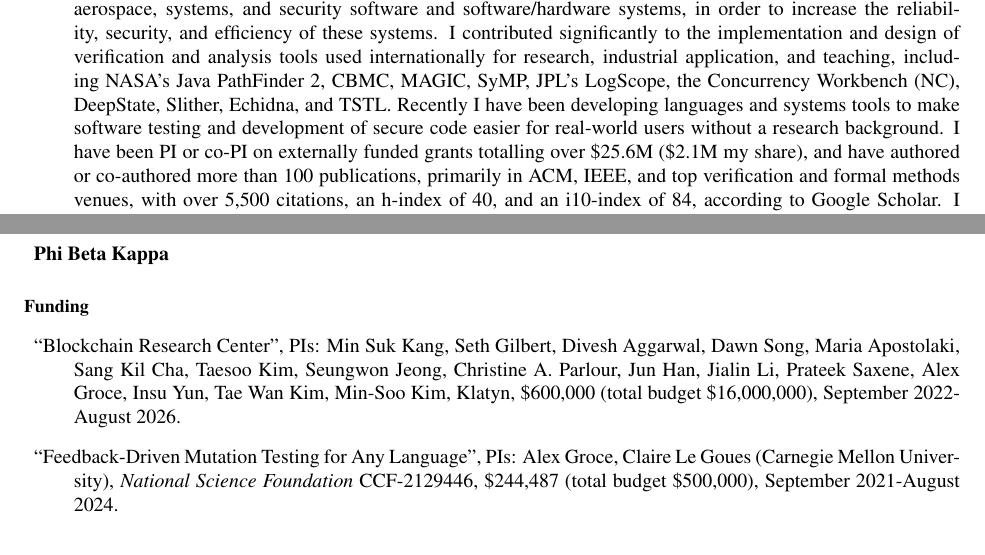
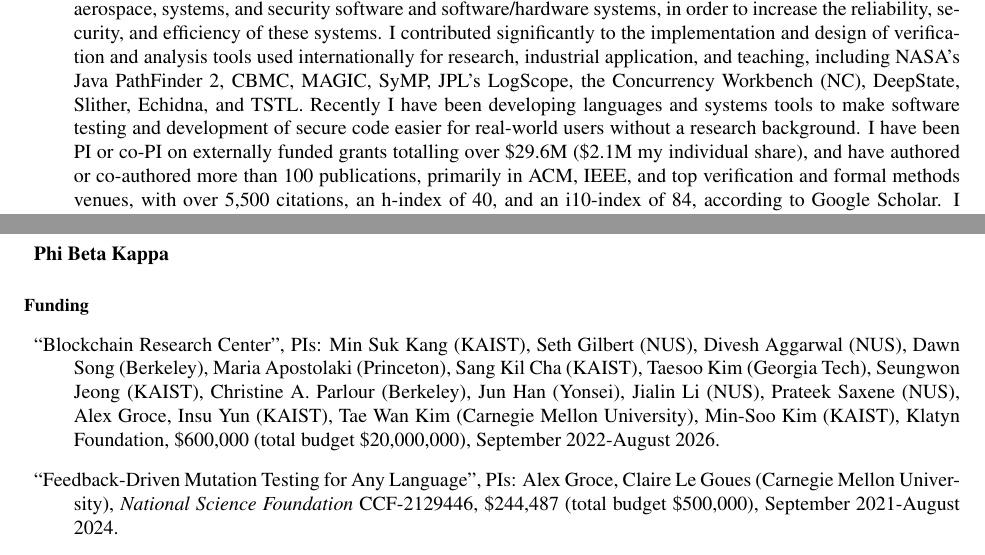
Before and after one commit to agroce/agroce.github.io, a LaTeX CV (CV/cv.tex): two parts of pages 1 and 4 of 27, joined at a grey line, cut so that both start at the same text. Compiled offline with pdfLaTeX.

Commit message:
more info

```diff
--- a/CV/cv.tex
+++ b/CV/cv.tex
@@ -63,7 +63,7 @@
   and systems tools to make software testing and development of secure
   code easier for real-world users without a research background.
   I have been PI or co-PI on externally funded grants totalling over
-  \$25.6M (\$2.1M my share), and have authored or co-authored more than
+  \$29.6M (\$2.1M my individual share), and have authored or co-authored more than
   100 publications, primarily in ACM, IEEE, and top verification and
   formal methods venues, with over 5,500 citations, an h-index of 40,
   and an i10-index of 84, according to Google Scholar.  I served on
@@ -200,11 +200,15 @@
 
 
 \begin{Funding}
-\item ``Blockchain Research Center'', PIs: Min Suk Kang, Seth Gilbert,
-  Divesh Aggarwal, Dawn Song, Maria Apostolaki, Sang Kil Cha, Taesoo
-  Kim, Seungwon Jeong, Christine A. Parlour, Jun Han, Jialin Li,
-  Prateek Saxene, Alex Groce, Insu Yun, Tae Wan Kim, Min-Soo Kim,
-  Klatyn, \$600,000 (total budget \$16,000,000), September 2022-August 2026.
+\item ``Blockchain Research Center'', PIs: Min Suk Kang (KAIST), Seth
+  Gilbert (NUS),
+  Divesh Aggarwal (NUS), Dawn Song (Berkeley), Maria Apostolaki
+  (Princeton), Sang Kil Cha (KAIST), Taesoo
+  Kim (Georgia Tech), Seungwon Jeong (KAIST), Christine A. Parlour
+  (Berkeley), Jun Han (Yonsei), Jialin Li (NUS),
+  Prateek Saxene (NUS), Alex Groce, Insu Yun (KAIST), Tae Wan Kim
+  (Carnegie Mellon University), Min-Soo Kim (KAIST),
+  Klatyn Foundation, \$600,000 (total budget \$20,000,000), September 2022-August 2026.
 \item ``Feedback-Driven Mutation Testing for Any Language'', PIs: Alex Groce, Claire Le Goues (Carnegie Mellon University), \emph{National Science Foundation} CCF-2129446, \$244,487 (total budget \$500,000), September 2021-August 2024.
 \item ``{RcppDeepState}, a simple way to fuzz test compiled code in {R} packages'', PI: Toby Hocking, Co-PI: Alex Groce, R Consortium Infrastructure Steering Committee Grants, \$34,000, January 2020-December 2020.
 \item ``Interfaces, Models, and Monitoring for Resource-aware Transformations that Augment the Lifecycle of Systems (IMMoRTALS)'', PIs: Matt Gillen (BBN), Doug Schmidt (Vanderbilt), Eric Walkingshaw (Oregon State University), Heng Yin (Syracuse), Co-PIs: Alex Groce, Jules White (Vanderbilt), Jacob Staples (Securboration), DARPA BRASS (Building Resource Adaptive Software Systems), BAA-15-36, \$464,625, \$1.6M total Oregon State University budget, (total project budget \$7.7M), October 2015-September 2019.
```
Also changed, not shown: CV/cv.pdf, cv.pdf.
